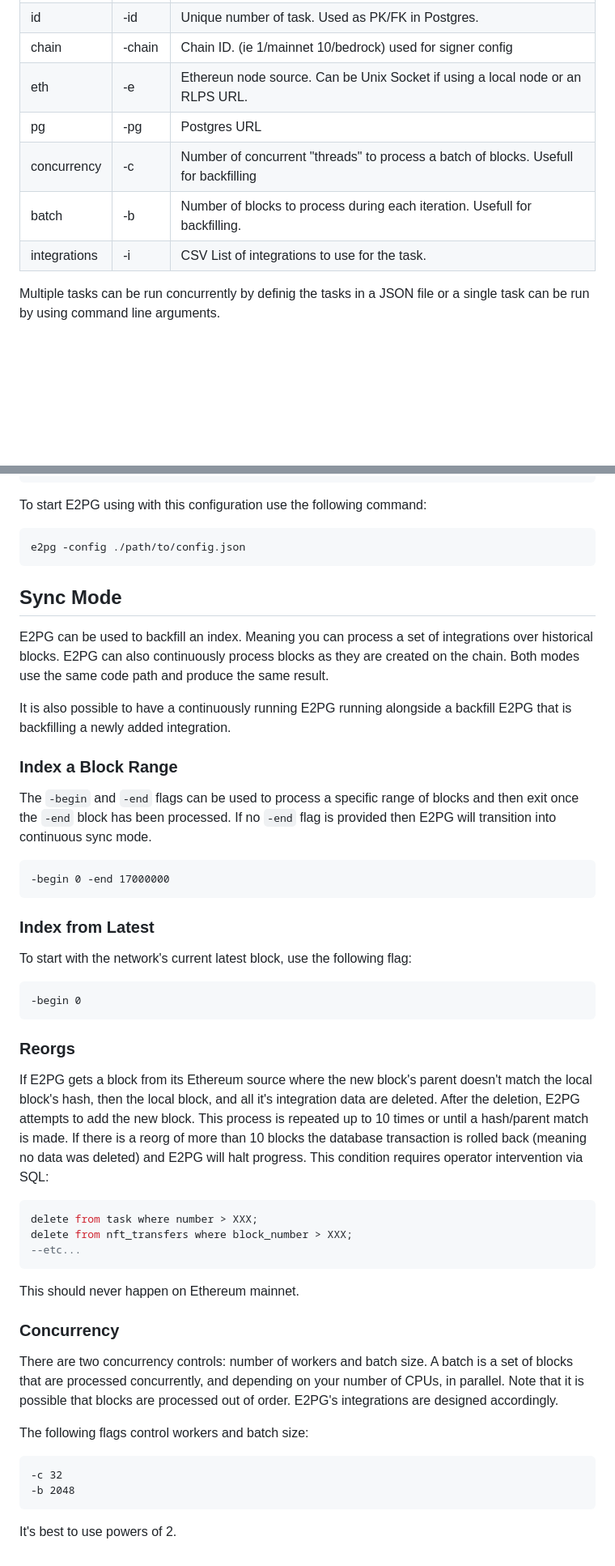
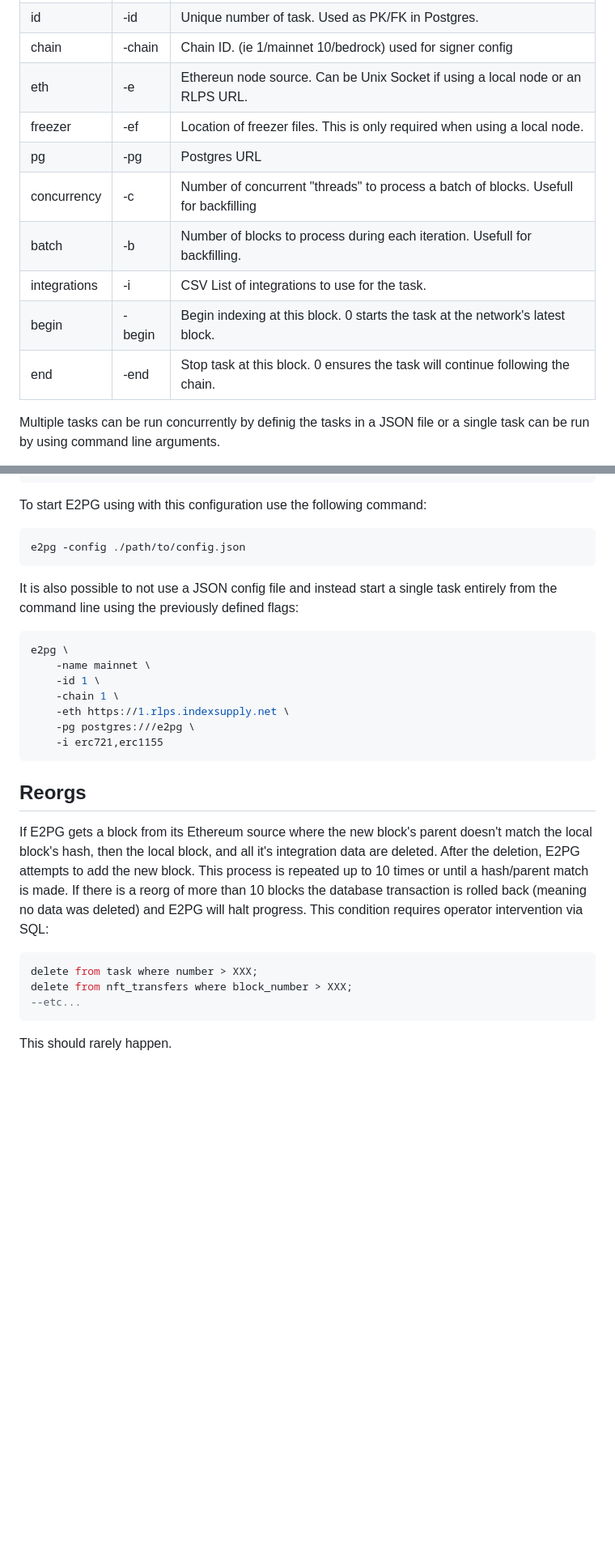
Before and after one commit to indexsupply/shovel, a Markdown page: docs/e2pg/readme.md, 2 parts joined by grey strips. Shown: that part at 81% size. Drawn GitHub-style; blank space fills up the shorter version.

Commit message:
more doc changes

````diff
--- a/docs/e2pg/readme.md
+++ b/docs/e2pg/readme.md
@@ -175,10 +177,13 @@ E2PG runs tasks. A task can be finite, for indexing a speific block range, or in
 | id            | -id           | Unique number of task. Used as PK/FK in Postgres.                                     |
 | chain         | -chain        | Chain ID. (ie 1/mainnet 10/bedrock) used for signer config                            |
 | eth           | -e            | Ethereun node source. Can be Unix Socket if using a local node or an RLPS URL.        |
+| freezer       | -ef           | Location of freezer files. This is only required when using a local node.             |
 | pg            | -pg           | Postgres URL                                                                          |
 | concurrency   | -c            | Number of concurrent "threads" to process a batch of blocks. Usefull for backfilling  |
 | batch         | -b            | Number of blocks to process during each iteration. Usefull for backfilling.           |
 | integrations  | -i            | CSV List of integrations to use for the task.                                         |
+| begin         | -begin        | Begin indexing at this block. 0 starts the task at the network's latest block.        |
+| end           | -end          | Stop task at this block. 0 ensures the task will continue following the chain.        |
 
 Multiple tasks can be run concurrently by definig the tasks in a JSON file or a single task can be run by using command line arguments.
 
@@ -210,33 +215,23 @@ Here is a sample task JSON document:
 
 To start E2PG using with this configuration use the following command:
 
-```
+```bash
 e2pg -config ./path/to/config.json
 ```
 
-## Sync Mode
+It is also possible to not use a JSON config file and instead start a single task entirely from the command line using the previously defined flags:
 
-E2PG can be used to backfill an index. Meaning you can process a set of integrations over historical blocks. E2PG can also continuously process blocks as they are created on the chain. Both modes use the same code path and produce the same result.
-
-It is also possible to have a continuously running E2PG running alongside a backfill E2PG that is backfilling a newly added integration.
-
-### Index a Block Range
-
-The `-begin` and `-end` flags can be used to process a specific range of blocks and then exit once the `-end` block has been processed. If no `-end` flag is provided then E2PG will transition into continuous sync mode.
-
-```
--begin 0 -end 17000000
+```bash
+e2pg \
+    -name mainnet \
+    -id 1 \
+    -chain 1 \
+    -eth https://1.rlps.indexsupply.net \
+    -pg postgres:///e2pg \
+    -i erc721,erc1155
 ```
 
-### Index from Latest
-
-To start with the network's current latest block, use the following flag:
-
-```
--begin 0
-```
-
-### Reorgs
+## Reorgs
 
 If E2PG gets a block from its Ethereum source where the new block's parent doesn't match the local block's hash, then the local block, and all it's integration data are deleted. After the deletion, E2PG attempts to add the new block. This process is repeated up to 10 times or until a hash/parent match is made. If there is a reorg of more than 10 blocks the database transaction is rolled back (meaning no data was deleted) and E2PG will halt progress. This condition requires operator intervention via SQL:
 
@@ -246,17 +241,4 @@ delete from nft_transfers where block_number > XXX;
 --etc...
 ```
 
-This should never happen on Ethereum mainnet.
-
-### Concurrency
-
-There are two concurrency controls: number of workers and batch size. A batch is a set of blocks that are processed concurrently, and depending on your number of CPUs, in parallel. Note that it is possible that blocks are processed out of order. E2PG's integrations are designed accordingly.
-
-The following flags control workers and batch size:
-
-```
--c 32
--b 2048
-```
-
-It's best to use powers of 2.
+This should rarely happen.
````
Also changed, not shown: other parts of docs/e2pg/readme.md (+15 -13 lines).
